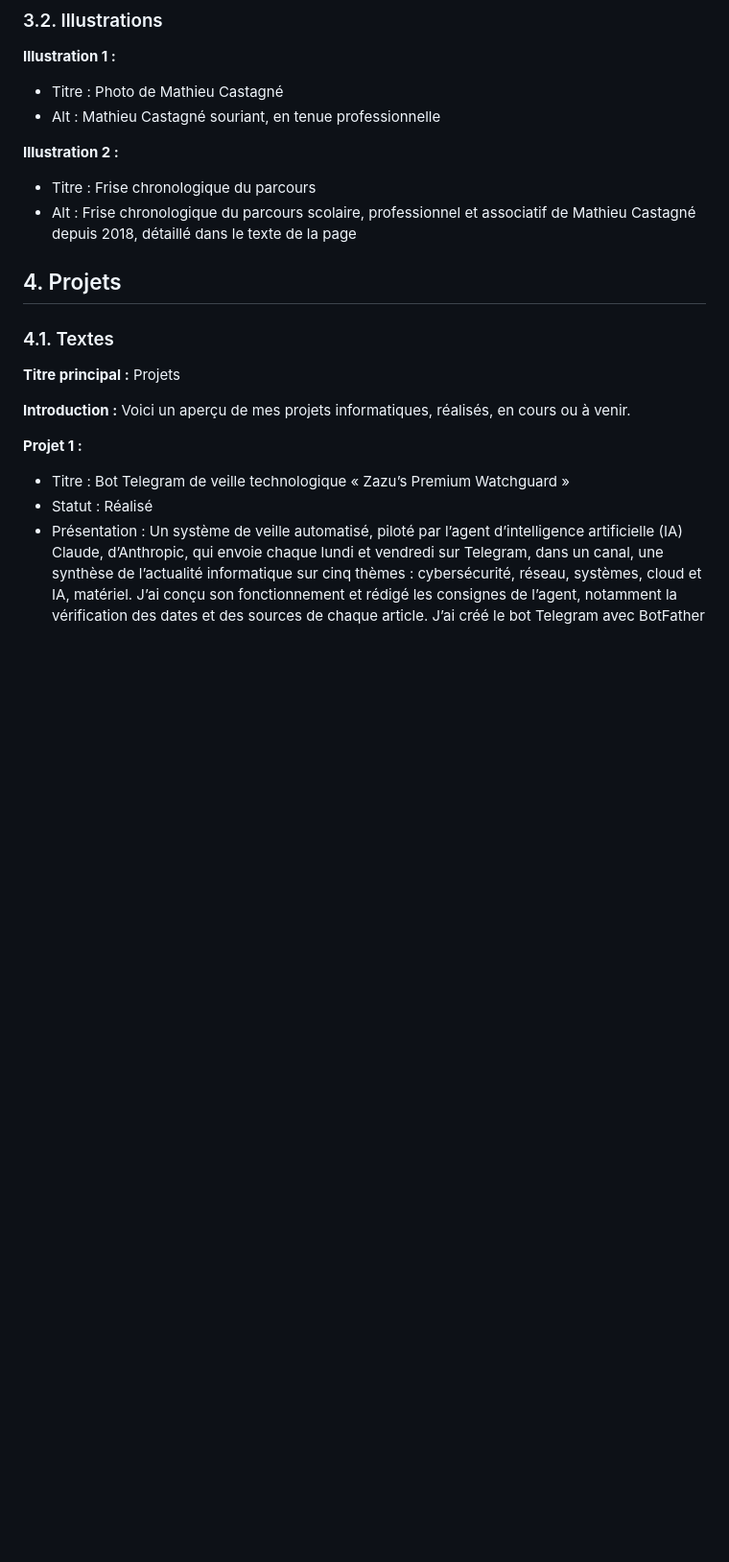
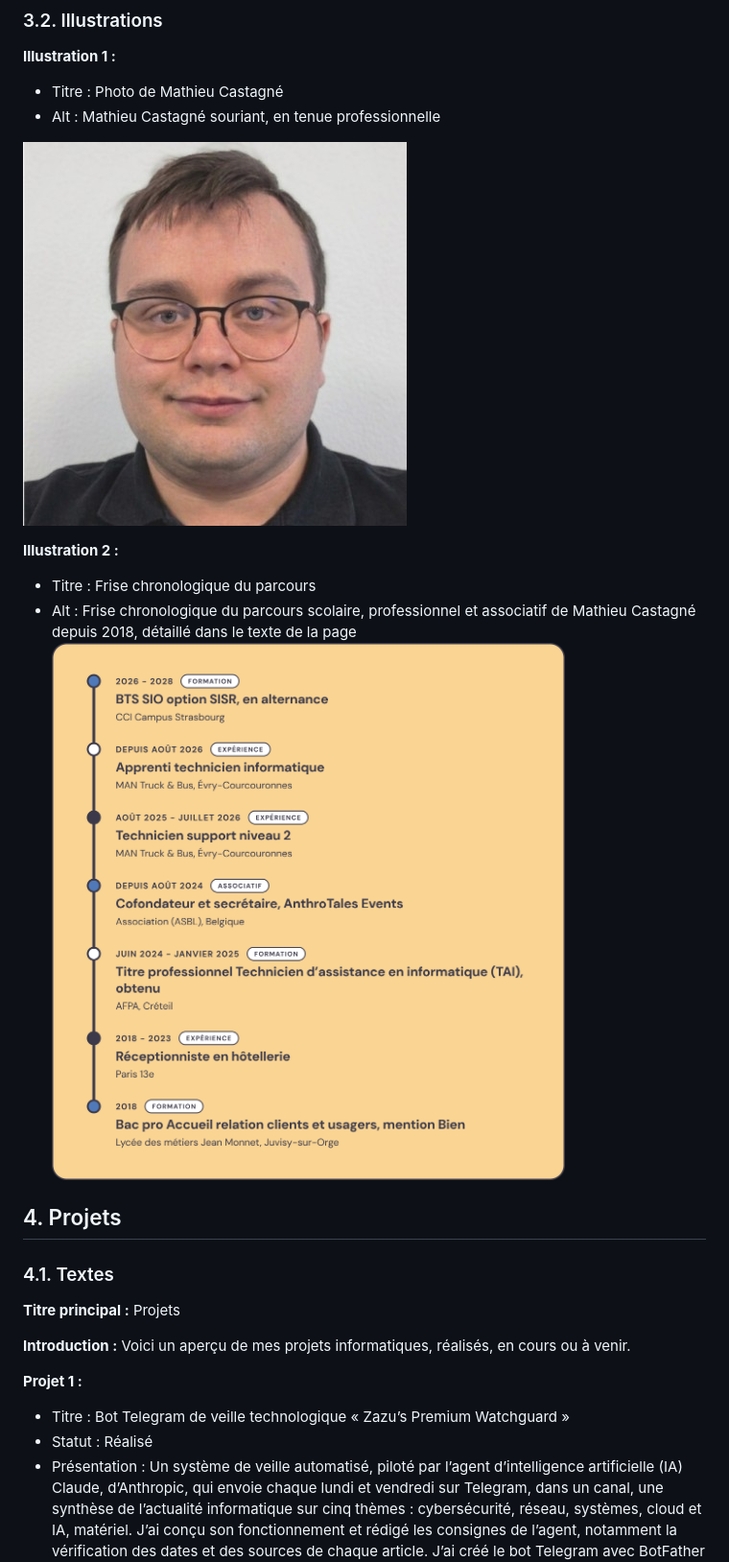
Before and after one commit to fifzy/CCI-SIO26-Portfolio-CastagneMathieu, a Markdown page: documentation/contenu.md, the part around one of its changes. Shown at 96% size. GitHub-like rendering; pictures changed too: documentation/medias/frise_parcours.png (added), documentation/medias/photo_mathieu.jpg (added); blank space fills up the shorter version.

Commit message:
Ajout du logo en 2.2, de la photo et de la frise chronologique en 3.2 dans contenu.md

```diff
--- a/documentation/contenu.md
+++ b/documentation/contenu.md
@@ -110,10 +111,13 @@ footer: ${title} - ${author} - Page ${pageNo} / ${totalPages}
 - Titre : Photo de Mathieu Castagné
 - Alt : Mathieu Castagné souriant, en tenue professionnelle
 
+![Mathieu Castagné souriant, en tenue professionnelle](medias/photo_mathieu.jpg)
+
 **Illustration 2 :**
 
 - Titre : Frise chronologique du parcours
 - Alt : Frise chronologique du parcours scolaire, professionnel et associatif de Mathieu Castagné depuis 2018, détaillé dans le texte de la page
+![Frise chronologique du parcours scolaire, professionnel et associatif de Mathieu Castagné depuis 2018, détaillé dans le texte de la page](medias/frise_parcours.png)
 
 ## 4. Projets
 
```
Also changed, not shown: other parts of documentation/contenu.md (+2 -1 lines).
